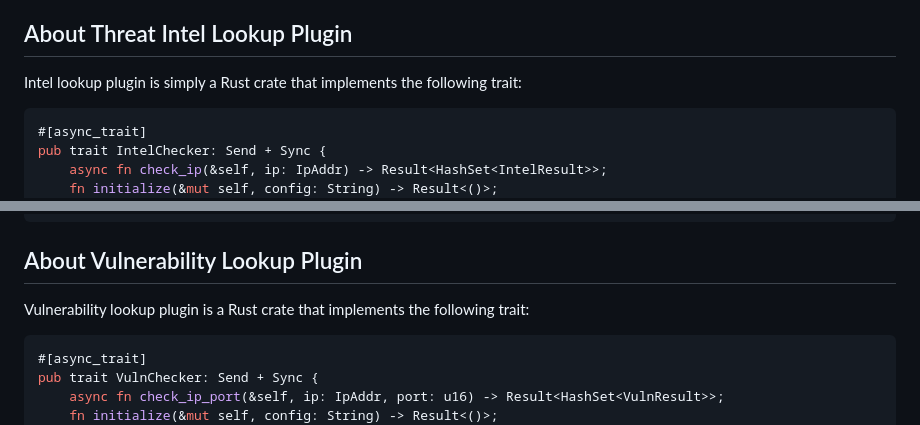
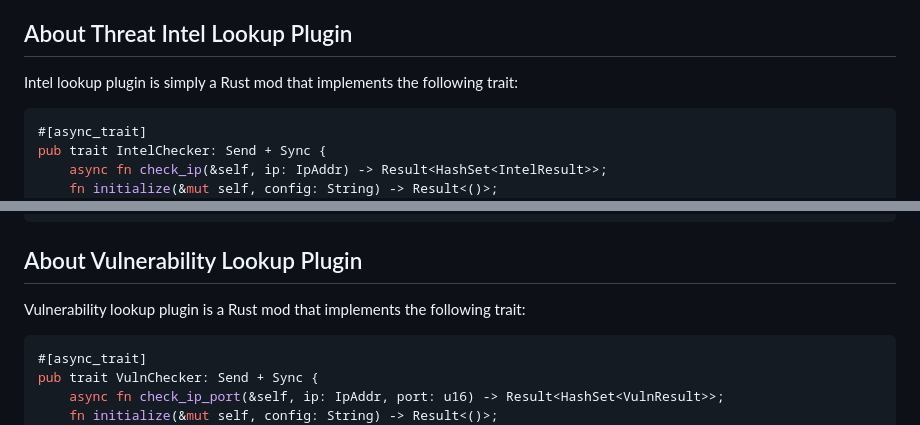
Before and after one commit to defenxor/dsiem-rs, a Markdown page: docs/ti_vuln_plugins.md, 2 parts joined by grey strips. Rendered like a GitHub page.

Commit message:
docs: use more specific term

````diff
--- a/docs/ti_vuln_plugins.md
+++ b/docs/ti_vuln_plugins.md
@@ -4,7 +4,7 @@ Threat intel plugin enriches content of an alarm whenever it involves a public I
 
 ## About Threat Intel Lookup Plugin
 
-Intel lookup plugin is simply a Rust crate that implements the following trait:
+Intel lookup plugin is simply a Rust mod that implements the following trait:
 ```rust
 #[async_trait]
 pub trait IntelChecker: Send + Sync {
@@ -44,7 +44,7 @@ You can see a working example of this in [Wise](https://github.com/defenxor/dsie
 
 ## About Vulnerability Lookup Plugin
 
-Vulnerability lookup plugin is a Rust crate that implements the following trait:
+Vulnerability lookup plugin is a Rust mod that implements the following trait:
 
 ```rust
 #[async_trait]
````
